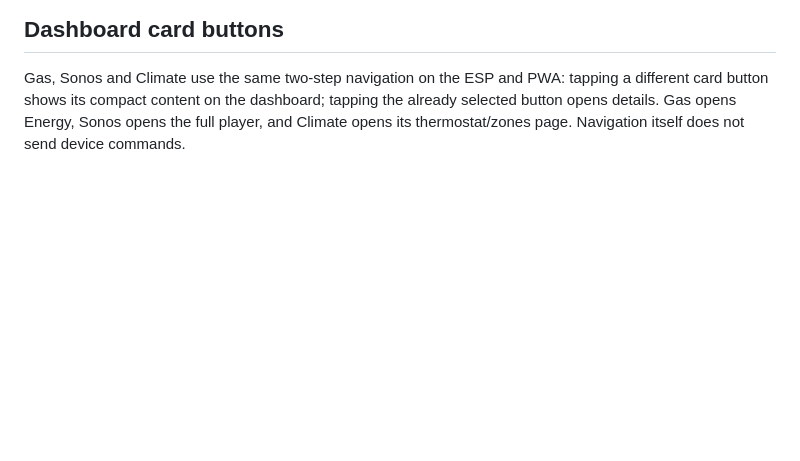
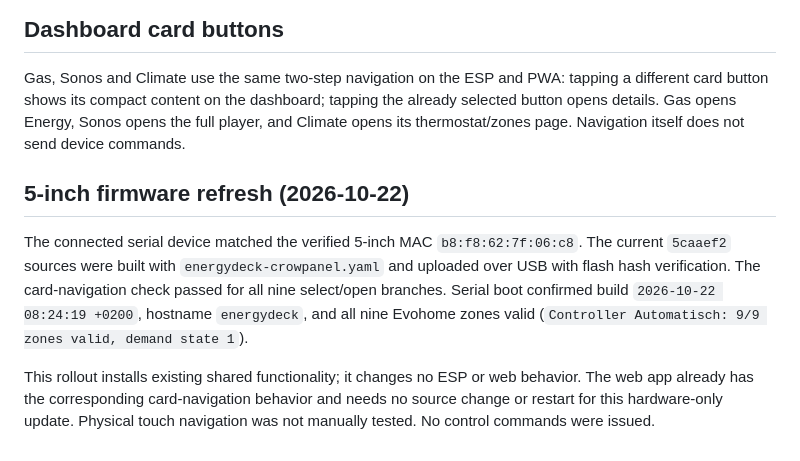
Before and after one commit to markmastop/energydeck, a Markdown page: docs/SMART_HEADER.md, the part around the change. Drawn GitHub-style; blank space fills up the shorter version.

Commit message:
Record latest five-inch firmware refresh
Document the verified display identity, current source revision, successful hardware build and USB flash, card-navigation check and serial boot with nine valid Evohome zones. This hardware-only rollout requires no web change; physical touch navigation was not manually tested.

```diff
--- a/docs/SMART_HEADER.md
+++ b/docs/SMART_HEADER.md
@@ -164,3 +164,17 @@ valid on the physical device. See `CLIMATE.md` for the visual/navigation check s
 ## Dashboard card buttons
 
 Gas, Sonos and Climate use the same two-step navigation on the ESP and PWA: tapping a different card button shows its compact content on the dashboard; tapping the already selected button opens details. Gas opens Energy, Sonos opens the full player, and Climate opens its thermostat/zones page. Navigation itself does not send device commands.
+
+## 5-inch firmware refresh (2026-10-22)
+
+The connected serial device matched the verified 5-inch MAC `b8:f8:62:7f:06:c8`.
+The current `5caaef2` sources were built with `energydeck-crowpanel.yaml` and
+uploaded over USB with flash hash verification. The card-navigation check passed
+for all nine select/open branches. Serial boot confirmed build
+`2026-10-22 08:24:19 +0200`, hostname `energydeck`, and all nine Evohome zones
+valid (`Controller Automatisch: 9/9 zones valid, demand state 1`).
+
+This rollout installs existing shared functionality; it changes no ESP or web
+behavior. The web app already has the corresponding card-navigation behavior
+and needs no source change or restart for this hardware-only update. Physical
+touch navigation was not manually tested. No control commands were issued.
```
